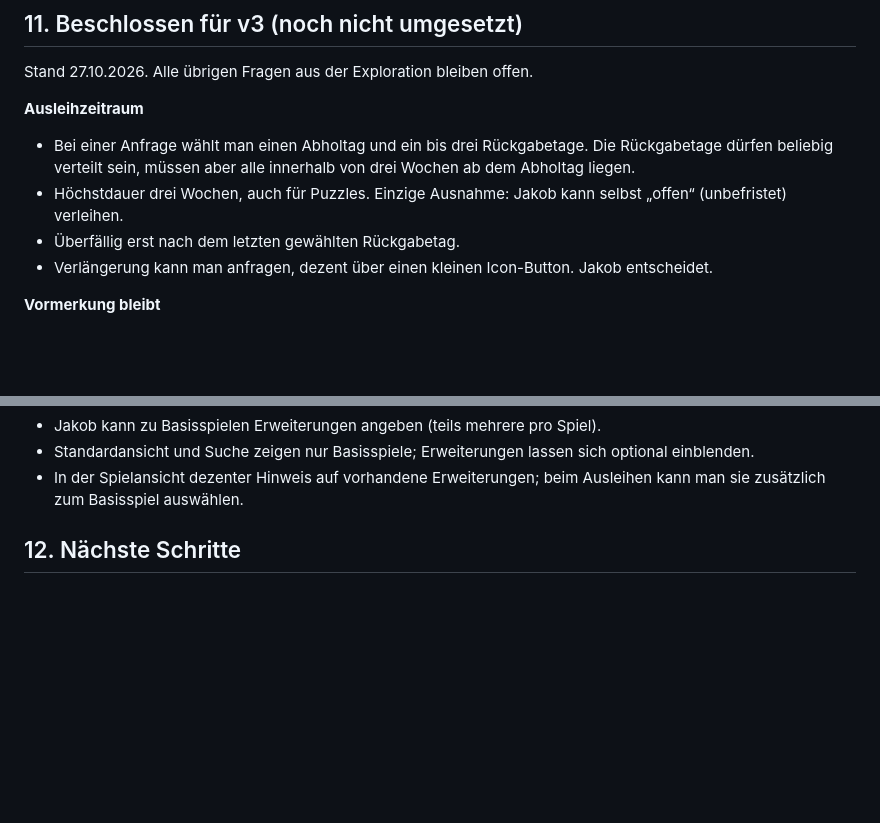
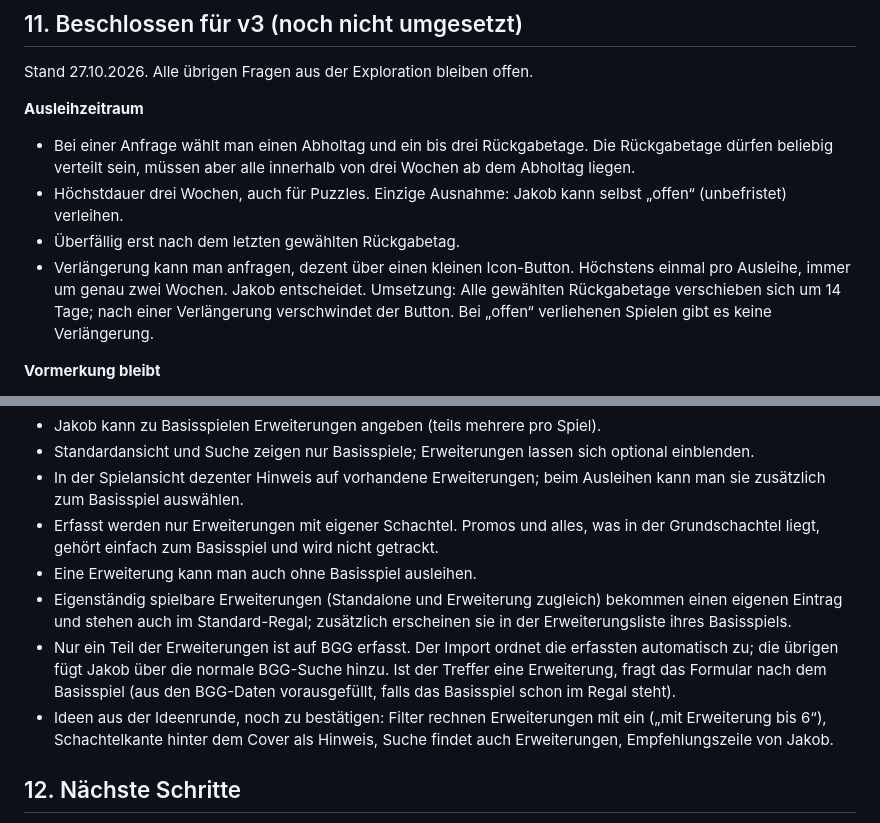
Before and after one commit to JakobLonauer/spieleschrank, a Markdown page: docs/konzept.md, 2 parts joined by grey strips. GitHub-like rendering; blank space fills up the shorter version.

Commit message:
Konzept: Verlängerung und Erweiterungen für v3 präzisiert
Co-Authored-By: Claude Opus 5.5 <noreply@anthropic.com>
Claude-Session: https://claude.ai/code/session_01CXN3t2HCXwEhXNCvjKqjhq

```diff
--- a/docs/konzept.md
+++ b/docs/konzept.md
@@ -291,7 +291,7 @@ Stand 27.10.2026. Alle übrigen Fragen aus der Exploration bleiben offen.
 - Bei einer Anfrage wählt man einen Abholtag und ein bis drei Rückgabetage. Die Rückgabetage dürfen beliebig verteilt sein, müssen aber alle innerhalb von drei Wochen ab dem Abholtag liegen.
 - Höchstdauer drei Wochen, auch für Puzzles. Einzige Ausnahme: Jakob kann selbst „offen“ (unbefristet) verleihen.
 - Überfällig erst nach dem letzten gewählten Rückgabetag.
-- Verlängerung kann man anfragen, dezent über einen kleinen Icon-Button. Jakob entscheidet.
+- Verlängerung kann man anfragen, dezent über einen kleinen Icon-Button. Höchstens einmal pro Ausleihe, immer um genau zwei Wochen. Jakob entscheidet. Umsetzung: Alle gewählten Rückgabetage verschieben sich um 14 Tage; nach einer Verlängerung verschwindet der Button. Bei „offen“ verliehenen Spielen gibt es keine Verlängerung.
 
 **Vormerkung bleibt**
 - Ein zurückgegebenes Spiel wird nicht automatisch wieder frei, weil Jakob es vielleicht selbst weiterspielen will.
@@ -313,6 +313,11 @@ Stand 27.10.2026. Alle übrigen Fragen aus der Exploration bleiben offen.
 - Jakob kann zu Basisspielen Erweiterungen angeben (teils mehrere pro Spiel).
 - Standardansicht und Suche zeigen nur Basisspiele; Erweiterungen lassen sich optional einblenden.
 - In der Spielansicht dezenter Hinweis auf vorhandene Erweiterungen; beim Ausleihen kann man sie zusätzlich zum Basisspiel auswählen.
+- Erfasst werden nur Erweiterungen mit eigener Schachtel. Promos und alles, was in der Grundschachtel liegt, gehört einfach zum Basisspiel und wird nicht getrackt.
+- Eine Erweiterung kann man auch ohne Basisspiel ausleihen.
+- Eigenständig spielbare Erweiterungen (Standalone und Erweiterung zugleich) bekommen einen eigenen Eintrag und stehen auch im Standard-Regal; zusätzlich erscheinen sie in der Erweiterungsliste ihres Basisspiels.
+- Nur ein Teil der Erweiterungen ist auf BGG erfasst. Der Import ordnet die erfassten automatisch zu; die übrigen fügt Jakob über die normale BGG-Suche hinzu. Ist der Treffer eine Erweiterung, fragt das Formular nach dem Basisspiel (aus den BGG-Daten vorausgefüllt, falls das Basisspiel schon im Regal steht).
+- Ideen aus der Ideenrunde, noch zu bestätigen: Filter rechnen Erweiterungen mit ein („mit Erweiterung bis 6“), Schachtelkante hinter dem Cover als Hinweis, Suche findet auch Erweiterungen, Empfehlungszeile von Jakob.
 
 ## 12. Nächste Schritte
 
```
